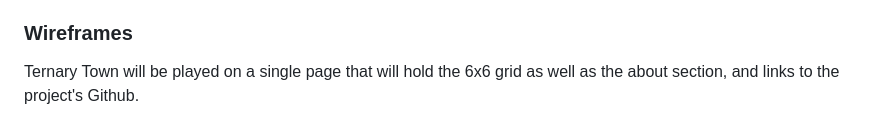
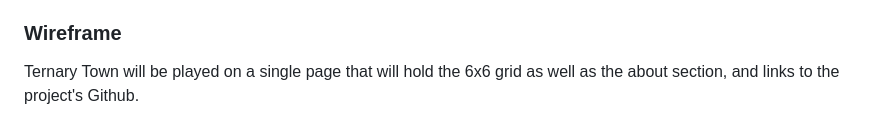
Before and after one commit to therealpineda/ternary_town, a Markdown page: README.md, the part around the change printed below. Drawn GitHub-style.

```diff
--- a/README.md
+++ b/README.md
@@ -16,7 +16,7 @@ Ternary Town is a single-player casual match-three game inspired by Triple Town.
 - [ ] about section or modal that displays combinations and points
 - [ ] production README
 
-### Wireframes
+### Wireframe
 
 Ternary Town will be played on a single page that will hold the 6x6 grid as well as the about section, and links to the project's Github.
 
```
Also changed, not shown: other parts of README.md (+1 -1 lines), docs/wireframe.png (renamed from wireframe.png), 8 other files.
